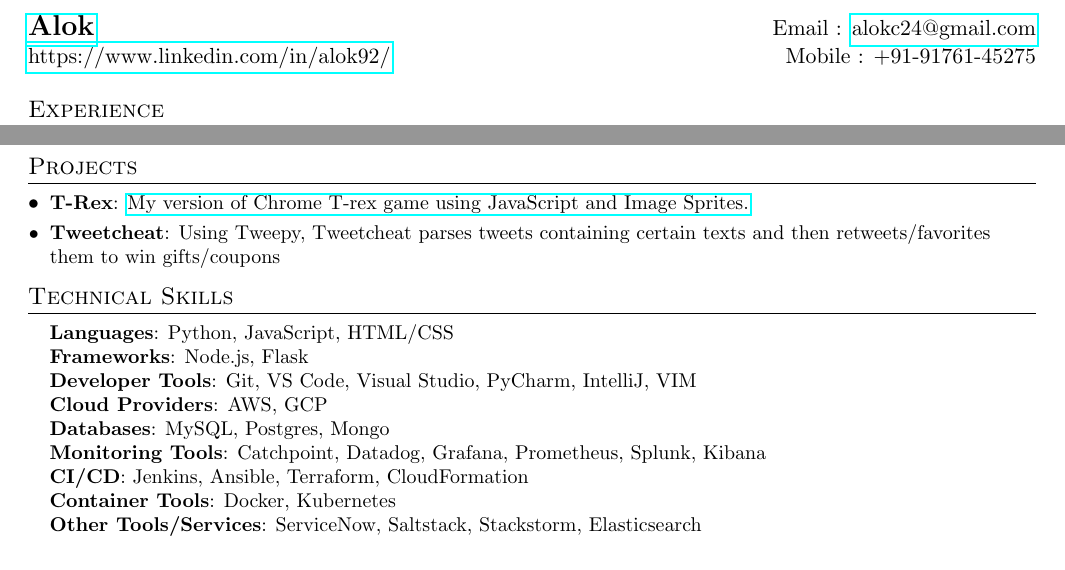
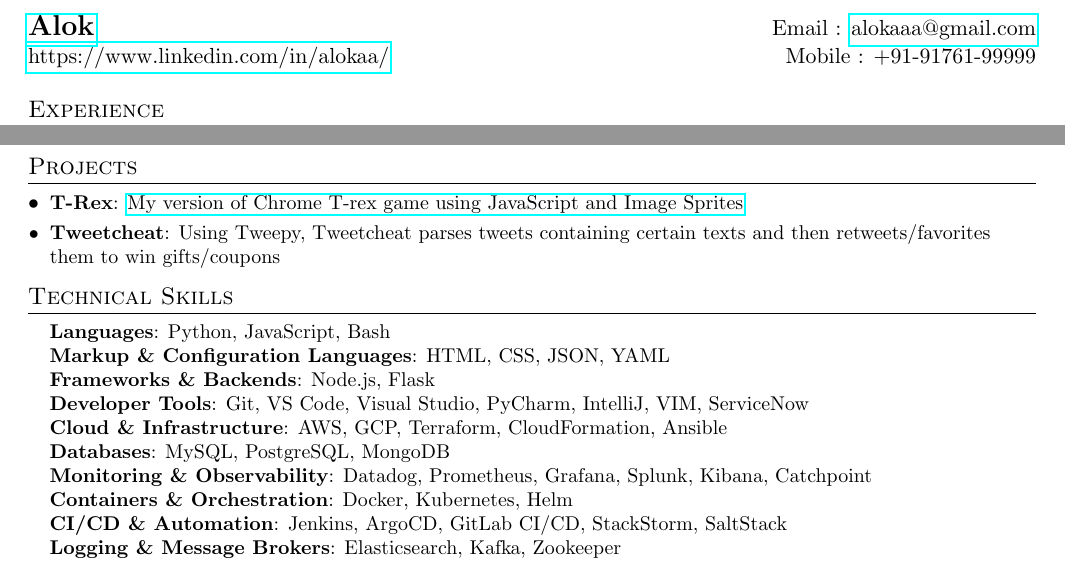
Before and after one commit to alok92/about, a LaTeX CV (resume.tex): two parts of pages 1 and 2 of 2, joined at a grey line, cut so that both start at the same text. Compiled offline with pdfLaTeX.

Commit message:
Alok92 patch 1 (#5)
* Delete Resume_Alok.pdf

* Add files via upload

* Update resume.tex

```diff
--- a/resume.tex
+++ b/resume.tex
@@ -68,8 +68,8 @@
 
 %----------HEADING-----------------
 \begin{tabular*}{\textwidth}{l@{\extracolsep{\fill}}r}
-  \textbf{\href{https://alok92.github.io/about/}{\Large Alok}} & Email : \href{mailto:alokc24@gmail.com}{alokc24@gmail.com}\\
-  \href{https://www.linkedin.com/in/alok92/}{https://www.linkedin.com/in/alok92/} & Mobile : +91-91761-45275 \\
+  \textbf{\href{https://aaaaaa.github.io/about/}{\Large Alok}} & Email : \href{mailto:alokaaa@gmail.com}{alokaaa@gmail.com}\\
+  \href{https://www.linkedin.com/in/alokaa/}{https://www.linkedin.com/in/alokaa/} & Mobile : +91-91761-99999 \\
 \end{tabular*}
 
 %-----------EXPERIENCE-----------------
@@ -151,7 +151,7 @@
 \section{Projects}
   \resumeSubHeadingListStart
     \resumeSubItem{T-Rex}
-      {\href{https://alok92.github.io/t-rex/}{My version of Chrome T-rex game using JavaScript and Image Sprites.}}
+      {\href{https://alokaa.github.io/t-rex/}{My version of Chrome T-rex game using JavaScript and Image Sprites}}
     \resumeSubItem{Tweetcheat}
       {Using Tweepy, Tweetcheat parses tweets containing certain texts and then retweets/favorites them to win gifts/coupons}
   \resumeSubHeadingListEnd
@@ -161,15 +161,16 @@
 \section{Technical Skills}
  \begin{itemize}[leftmargin=0.15in, label={}]
     \small{\item{
-     \textbf{Languages}{: Python, JavaScript, HTML/CSS} \\
-     \textbf{Frameworks}{: Node.js, Flask} \\
-     \textbf{Developer Tools}{: Git, VS Code, Visual Studio, PyCharm, IntelliJ, VIM} \\
-     \textbf{Cloud Providers}{: AWS, GCP} \\
-     \textbf{Databases}{: MySQL, Postgres, Mongo} \\
-     \textbf{Monitoring Tools}{: Catchpoint, Datadog, Grafana, Prometheus, Splunk, Kibana} \\
-     \textbf{CI/CD}{: Jenkins, Ansible, Terraform, CloudFormation} \\
-     \textbf{Container Tools}{: Docker, Kubernetes} \\
-     \textbf{Other Tools/Services}{: ServiceNow, Saltstack, Stackstorm, Elasticsearch} \\
+      \textbf{Languages}{: Python, JavaScript, Bash} \\
+      \textbf{Markup \& Configuration Languages}{: HTML, CSS, JSON, YAML} \\
+      \textbf{Frameworks \& Backends}{: Node.js, Flask} \\
+     \textbf{Developer Tools}{: Git, VS Code, Visual Studio, PyCharm, IntelliJ, VIM, ServiceNow} \\
+     \textbf{Cloud \& Infrastructure}{: AWS, GCP, Terraform, CloudFormation, Ansible} \\
+     \textbf{Databases}{: MySQL, PostgreSQL, MongoDB} \\
+     \textbf{Monitoring \& Observability}{: Datadog, Prometheus, Grafana, Splunk, Kibana, Catchpoint} \\
+     \textbf{Containers \& Orchestration}{: Docker, Kubernetes, Helm} \\
+     \textbf{CI/CD \& Automation}{: Jenkins, ArgoCD, GitLab CI/CD, StackStorm, SaltStack} \\
+     \textbf{Logging \& Message Brokers}{: Elasticsearch, Kafka, Zookeeper} \\
     }}
  \end{itemize}
 
```
Also changed, not shown: Resume_Alok.pdf.
